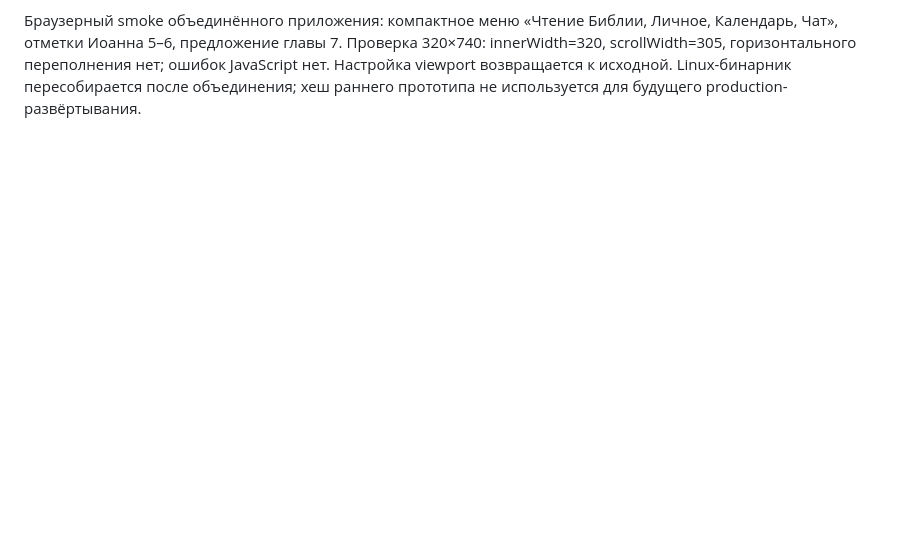
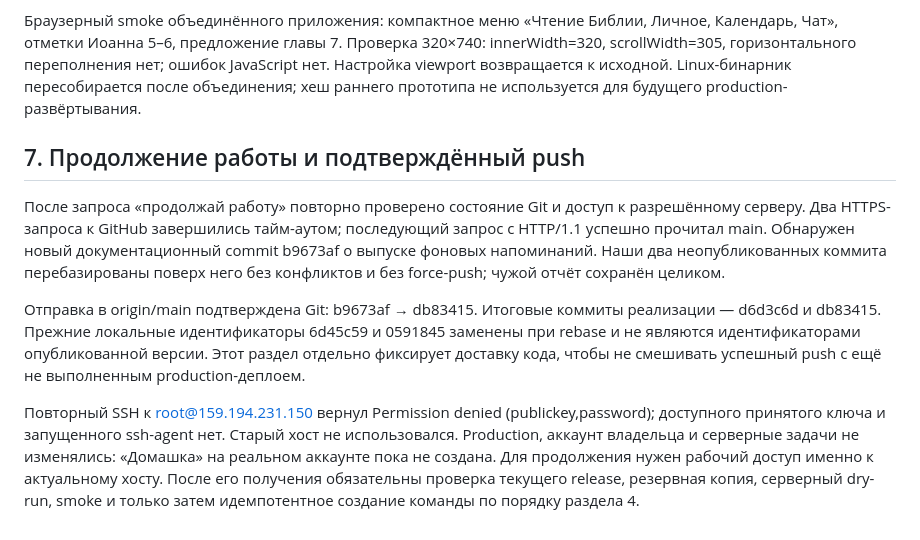
Before and after one commit to artkozk/Tessavia, a Markdown page: docs/operations/HOMEGROUP_READING_2026_09_04.md, the part around the change. GitHub-like rendering; blank space fills up the shorter version.

Commit message:
docs: record reading push and deployment access blocker

```diff
--- a/docs/operations/HOMEGROUP_READING_2026_09_04.md
+++ b/docs/operations/HOMEGROUP_READING_2026_09_04.md
@@ -156,3 +156,26 @@ seed успешно создал одну команду; второй запу
 ошибок JavaScript нет. Настройка viewport возвращается к исходной.
 Linux-бинарник пересобирается после объединения; хеш раннего прототипа
 не используется для будущего production-развёртывания.
+
+## 7. Продолжение работы и подтверждённый push
+
+После запроса «продолжай работу» повторно проверено состояние Git и доступ
+к разрешённому серверу. Два HTTPS-запроса к GitHub завершились тайм-аутом;
+последующий запрос с HTTP/1.1 успешно прочитал main. Обнаружен новый
+документационный commit b9673af о выпуске фоновых напоминаний. Наши два
+неопубликованных коммита перебазированы поверх него без конфликтов и без
+force-push; чужой отчёт сохранён целиком.
+
+Отправка в origin/main подтверждена Git: b9673af → db83415. Итоговые коммиты
+реализации — d6d3c6d и db83415. Прежние локальные идентификаторы 6d45c59 и
+0591845 заменены при rebase и не являются идентификаторами опубликованной
+версии. Этот раздел отдельно фиксирует доставку кода, чтобы не смешивать
+успешный push с ещё не выполненным production-деплоем.
+
+Повторный SSH к root@159.194.231.150 вернул Permission denied
+(publickey,password); доступного принятого ключа и запущенного ssh-agent нет.
+Старый хост не использовался. Production, аккаунт владельца и серверные задачи
+не изменялись: «Домашка» на реальном аккаунте пока не создана. Для продолжения
+нужен рабочий доступ именно к актуальному хосту. После его получения обязательны
+проверка текущего release, резервная копия, серверный dry-run, smoke и только
+затем идемпотентное создание команды по порядку раздела 4.
```
